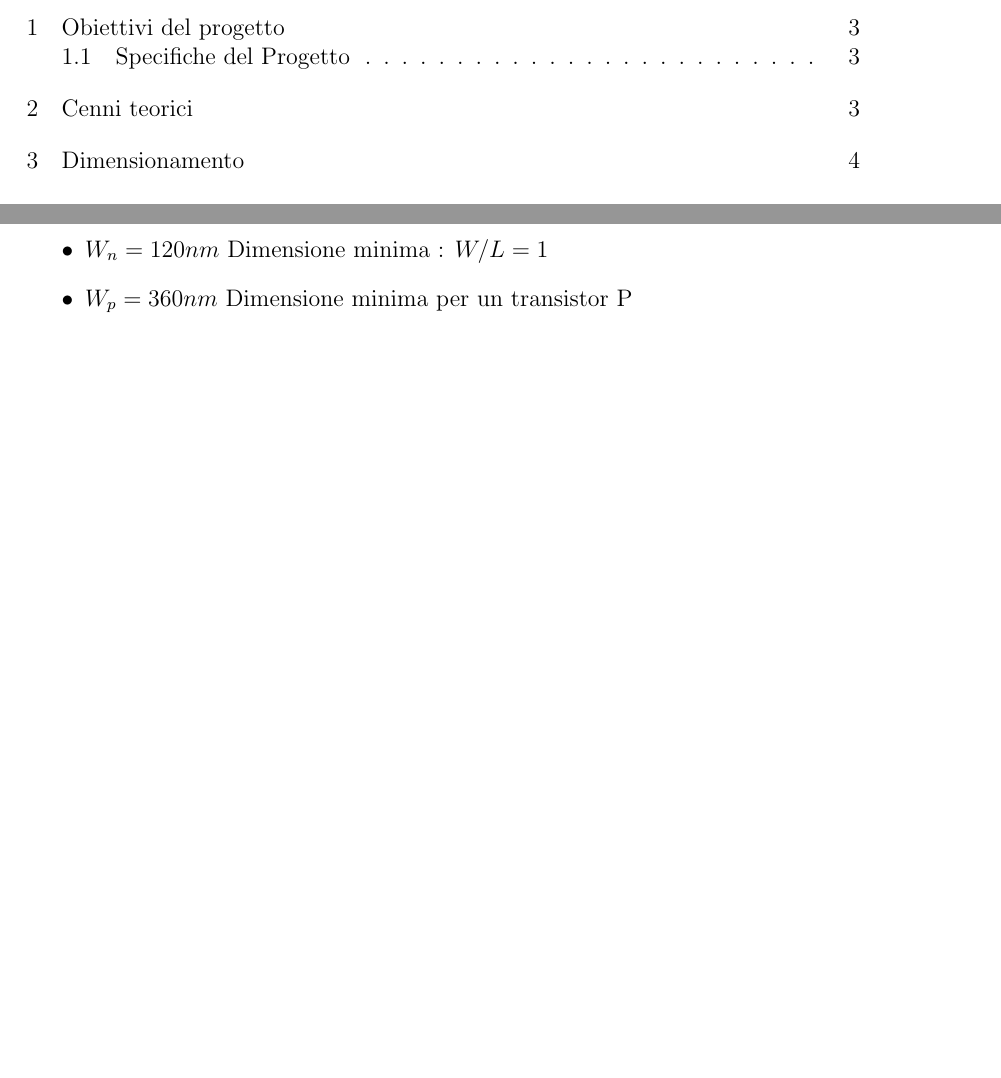
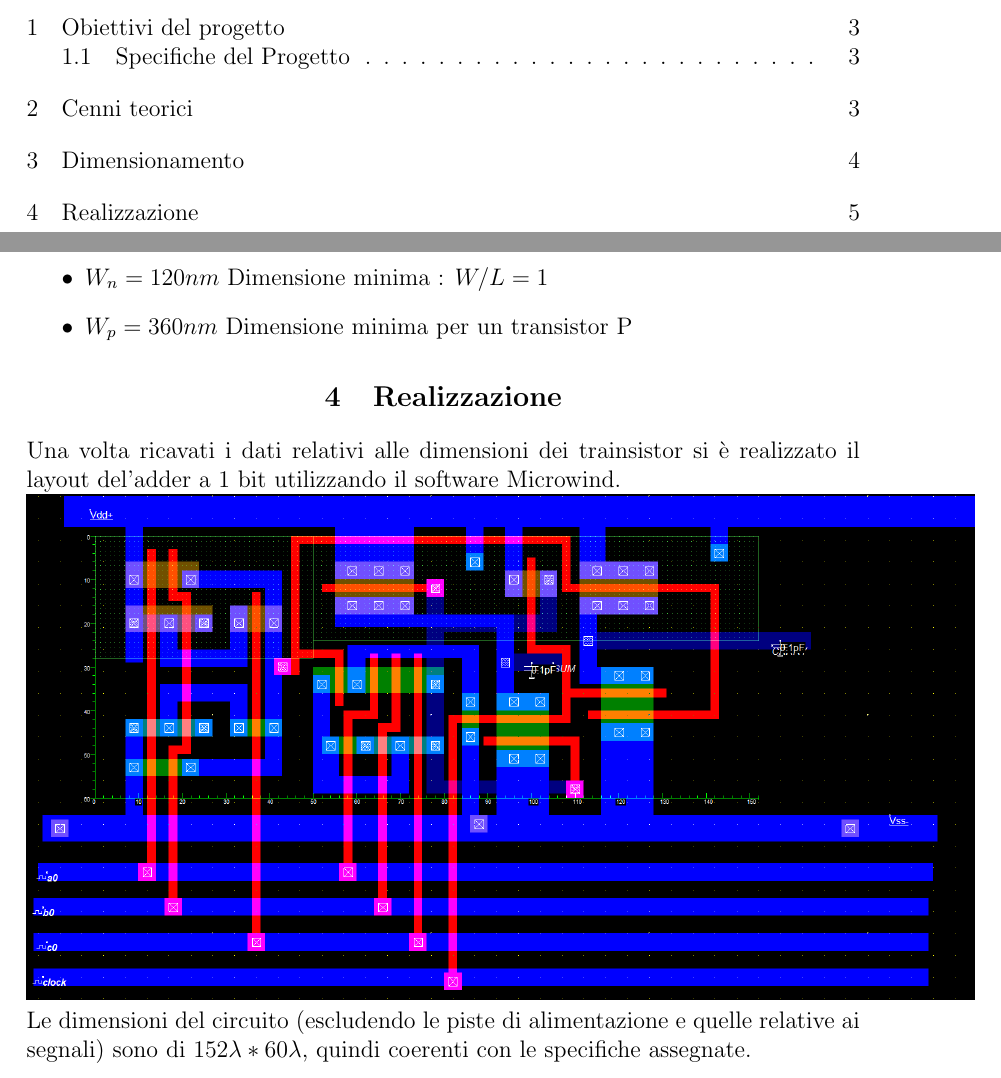
Before and after one commit to alessio-capello/MicroElectronics, a LaTeX document (LaTEX/Ale/Relazione Microe.tex): two parts of pages 2 and 5 of 5, joined at a grey line, cut so that both start at the same text, the shorter picture padded with empty space. Compiled offline with pdfLaTeX.

Commit message:
ristretto layout, aggiunto lo screen nella relazione

```diff
--- a/LaTEX/Ale/Relazione Microe.tex
+++ b/LaTEX/Ale/Relazione Microe.tex
@@ -49,6 +49,9 @@
 \renewcommand{\cftsecfont}{\rmfamily\mdseries\upshape}
 \renewcommand{\cftsecpagefont}{\rmfamily\mdseries\upshape} % No bold!
 
+%immagini
+\usepackage{graphicx}
+\graphicspath{ {./images/} }
 
 %font sezioni ecc
 \usepackage{titlesec}
@@ -167,6 +170,8 @@ Una considerazione analoga può essere fatta per i transitor del primo stadio. S
 \item $W_{p} = 360 nm$ Dimensione minima per un transistor P
 \end{itemize}
 
-
-
+\section{Realizzazione}
+Una volta ricavati i dati relativi alle dimensioni dei trainsistor si è realizzato il layout del'adder a 1 bit utilizzando il software Microwind.\\
+\includegraphics[scale=0.4]{Layout1_152x60}
+Le dimensioni del circuito (escludendo le piste di alimentazione e quelle relative ai segnali) sono di $152 \lambda * 60 \lambda$, quindi coerenti con le specifiche assegnate.
 \end{document}
```
Also changed, not shown: LaTEX/Ale/Relazione Microe.pdf, LaTEX/Ale/images/Layout1_152x60.PNG (added), 1 other file.
